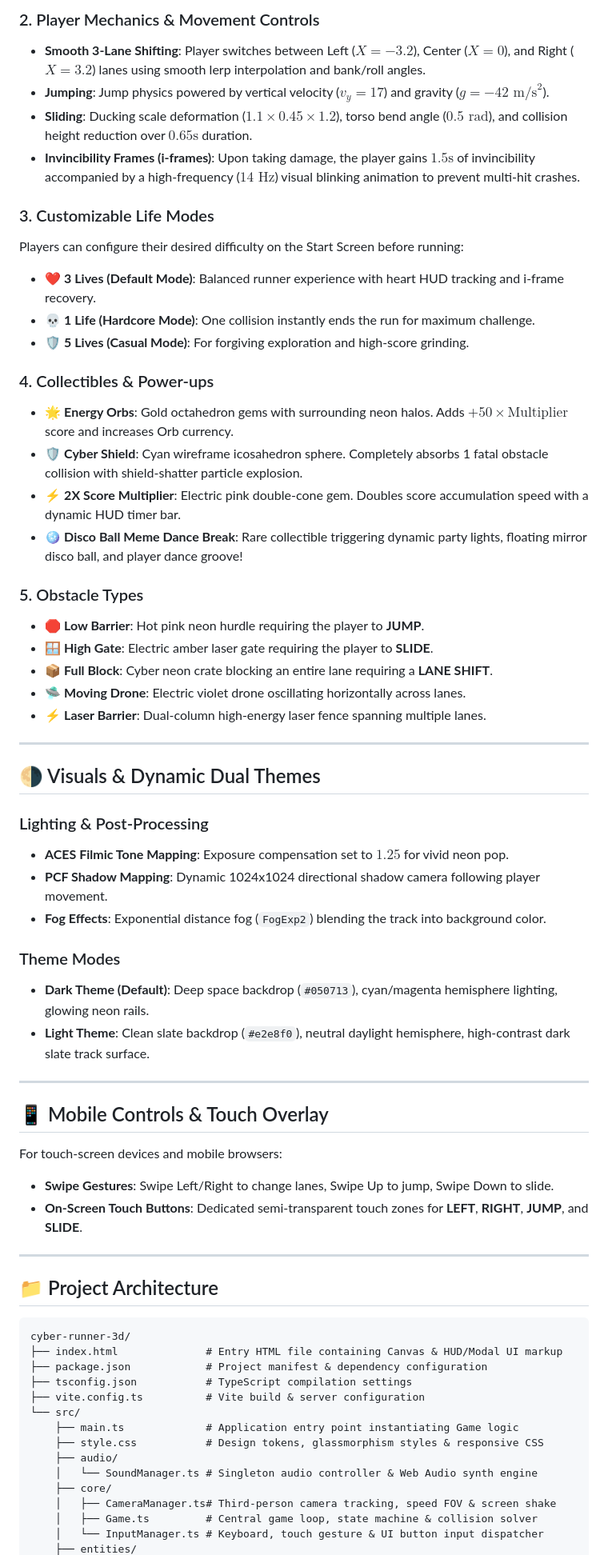
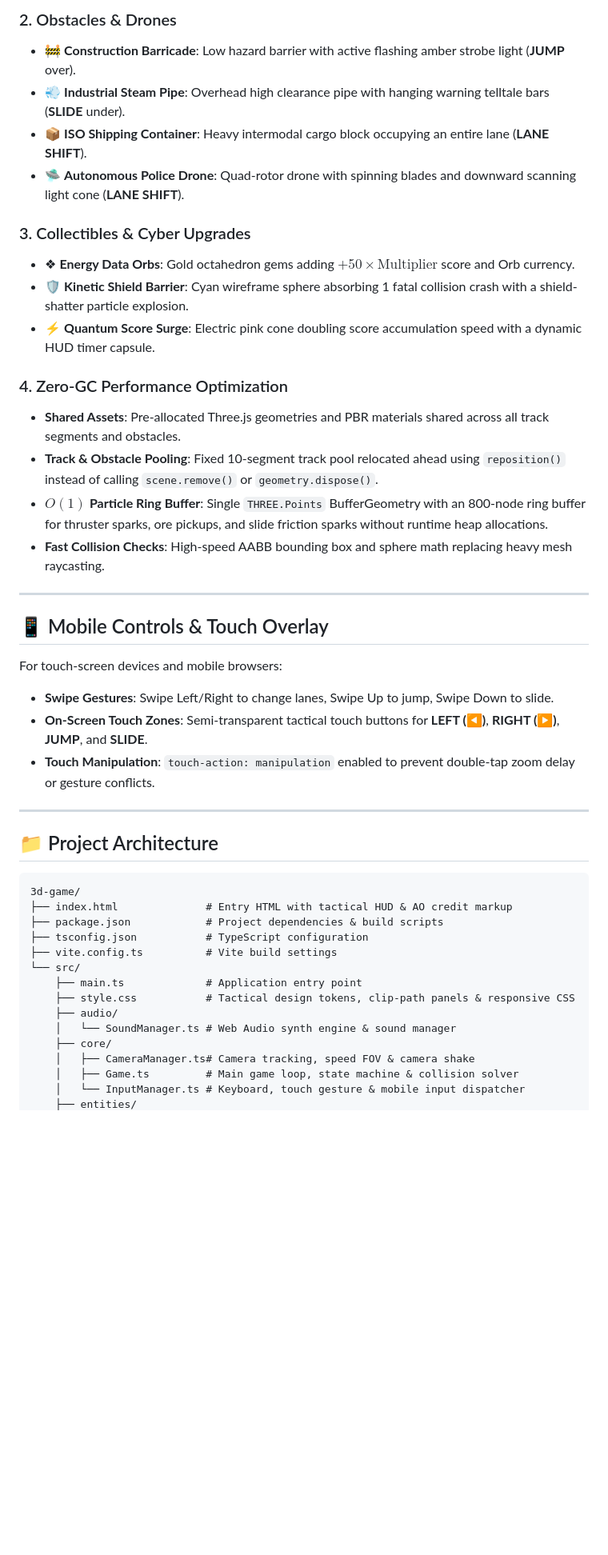
Before and after one commit to toufiqfarhan0/3d-game, a Markdown page: README.md, the part around one of its changes. Shown at 80% size. Rendered like a GitHub page; blank space fills up the shorter version.

Commit message:
docs: update README with tactical UI, zero-GC performance engine, responsive system, and AO branding

````diff
--- a/README.md
+++ b/README.md
@@ -50,41 +50,20 @@ An endless, high-octane **3D sci-fi runner game** built with **Three.js**, **Typ
 
-### 2. Player Mechanics & Movement Controls
-- **Smooth 3-Lane Shifting**: Player switches between Left ($X = -3.2$), Center ($X = 0$), and Right ($X = 3.2$) lanes using smooth lerp interpolation and bank/roll angles.
-- **Jumping**: Jump physics powered by vertical velocity ($v_y = 17$) and gravity ($g = -42\text{ m/s}^2$).
-- **Sliding**: Ducking scale deformation ($1.1 \times 0.45 \times 1.2$), torso bend angle ($0.5\text{ rad}$), and collision height reduction over $0.65\text{s}$ duration.
-- **Invincibility Frames (i-frames)**: Upon taking damage, the player gains $1.5\text{s}$ of invincibility accompanied by a high-frequency ($14\text{ Hz}$) visual blinking animation to prevent multi-hit crashes.
+### 2. Obstacles & Drones
+- 🚧 **Construction Barricade**: Low hazard barrier with active flashing amber strobe light (**JUMP** over).
+- 💨 **Industrial Steam Pipe**: Overhead high clearance pipe with hanging warning telltale bars (**SLIDE** under).
+- 📦 **ISO Shipping Container**: Heavy intermodal cargo block occupying an entire lane (**LANE SHIFT**).
+- 🛸 **Autonomous Police Drone**: Quad-rotor drone with spinning blades and downward scanning light cone (**LANE SHIFT**).
 
-### 3. Customizable Life Modes
-Players can configure their desired difficulty on the Start Screen before running:
-- ❤️ **3 Lives (Default Mode)**: Balanced runner experience with heart HUD tracking and i-frame recovery.
-- 💀 **1 Life (Hardcore Mode)**: One collision instantly ends the run for maximum challenge.
-- 🛡️ **5 Lives (Casual Mode)**: For forgiving exploration and high-score grinding.
+### 3. Collectibles & Cyber Upgrades
+- ❖ **Energy Data Orbs**: Gold octahedron gems adding $+50 \times \text{Multiplier}$ score and Orb currency.
+- 🛡️ **Kinetic Shield Barrier**: Cyan wireframe sphere absorbing 1 fatal collision crash with a shield-shatter particle explosion.
+- ⚡ **Quantum Score Surge**: Electric pink cone doubling score accumulation speed with a dynamic HUD timer capsule.
 
-### 4. Collectibles & Power-ups
-- 🌟 **Energy Orbs**: Gold octahedron gems with surrounding neon halos. Adds $+50 \times \text{Multiplier}$ score and increases Orb currency.
-- 🛡️ **Cyber Shield**: Cyan wireframe icosahedron sphere. Completely absorbs 1 fatal obstacle collision with shield-shatter particle explosion.
-- ⚡ **2X Score Multiplier**: Electric pink double-cone gem. Doubles score accumulation speed with a dynamic HUD timer bar.
-- 🪩 **Disco Ball Meme Dance Break**: Rare collectible triggering dynamic party lights, floating mirror disco ball, and player dance groove!
-
-### 5. Obstacle Types
-- 🛑 **Low Barrier**: Hot pink neon hurdle requiring the player to **JUMP**.
-- 🪟 **High Gate**: Electric amber laser gate requiring the player to **SLIDE**.
-- 📦 **Full Block**: Cyber neon crate blocking an entire lane requiring a **LANE SHIFT**.
-- 🛸 **Moving Drone**: Electric violet drone oscillating horizontally across lanes.
-- ⚡ **Laser Barrier**: Dual-column high-energy laser fence spanning multiple lanes.
-
----
-
-## 🌗 Visuals & Dynamic Dual Themes
-
-### Lighting & Post-Processing
-- **ACES Filmic Tone Mapping**: Exposure compensation set to $1.25$ for vivid neon pop.
-- **PCF Shadow Mapping**: Dynamic 1024x1024 directional shadow camera following player movement.
-- **Fog Effects**: Exponential distance fog (`FogExp2`) blending the track into background color.
-
-### Theme Modes
-- **Dark Theme (Default)**: Deep space backdrop (`#050713`), cyan/magenta hemisphere lighting, glowing neon rails.
-- **Light Theme**: Clean slate backdrop (`#e2e8f0`), neutral daylight hemisphere, high-contrast dark slate track surface.
+### 4. Zero-GC Performance Optimization
+- **Shared Assets**: Pre-allocated Three.js geometries and PBR materials shared across all track segments and obstacles.
+- **Track & Obstacle Pooling**: Fixed 10-segment track pool relocated ahead using `reposition()` instead of calling `scene.remove()` or `geometry.dispose()`.
+- **$O(1)$ Particle Ring Buffer**: Single `THREE.Points` BufferGeometry with an 800-node ring buffer for thruster sparks, ore pickups, and slide friction sparks without runtime heap allocations.
+- **Fast Collision Checks**: High-speed AABB bounding box and sphere math replacing heavy mesh raycasting.
 
 ---
 
@@ -92,25 +71,26 @@ Players can configure their desired difficulty on the Start Screen before runnin
 
 For touch-screen devices and mobile browsers:
 - **Swipe Gestures**: Swipe Left/Right to change lanes, Swipe Up to jump, Swipe Down to slide.
-- **On-Screen Touch Buttons**: Dedicated semi-transparent touch zones for **LEFT**, **RIGHT**, **JUMP**, and **SLIDE**.
+- **On-Screen Touch Zones**: Semi-transparent tactical touch buttons for **LEFT (◀)**, **RIGHT (▶)**, **JUMP**, and **SLIDE**.
+- **Touch Manipulation**: `touch-action: manipulation` enabled to prevent double-tap zoom delay or gesture conflicts.
 
 ---
 
 ## 📁 Project Architecture
 
 ```
-cyber-runner-3d/
-├── index.html              # Entry HTML file containing Canvas & HUD/Modal UI markup
-├── package.json            # Project manifest & dependency configuration
-├── tsconfig.json           # TypeScript compilation settings
-├── vite.config.ts          # Vite build & server configuration
+3d-game/
+├── index.html              # Entry HTML with tactical HUD & AO credit markup
+├── package.json            # Project dependencies & build scripts
+├── tsconfig.json           # TypeScript configuration
+├── vite.config.ts          # Vite build settings
 └── src/
-    ├── main.ts             # Application entry point instantiating Game logic
-    ├── style.css           # Design tokens, glassmorphism styles & responsive CSS
+    ├── main.ts             # Application entry point
+    ├── style.css           # Tactical design tokens, clip-path panels & responsive CSS
     ├── audio/
-    │   └── SoundManager.ts # Singleton audio controller & Web Audio synth engine
+    │   └── SoundManager.ts # Web Audio synth engine & sound manager
     ├── core/
-    │   ├── CameraManager.ts# Third-person camera tracking, speed FOV & screen shake
-    │   ├── Game.ts         # Central game loop, state machine & collision solver
-    │   └── InputManager.ts # Keyboard, touch gesture & UI button input dispatcher
+    │   ├── CameraManager.ts# Camera tracking, speed FOV & camera shake
+    │   ├── Game.ts         # Main game loop, state machine & collision solver
+    │   └── InputManager.ts # Keyboard, touch gesture & mobile input dispatcher
     ├── entities/
````
Also changed, not shown: other parts of README.md (+36 -36 lines).
